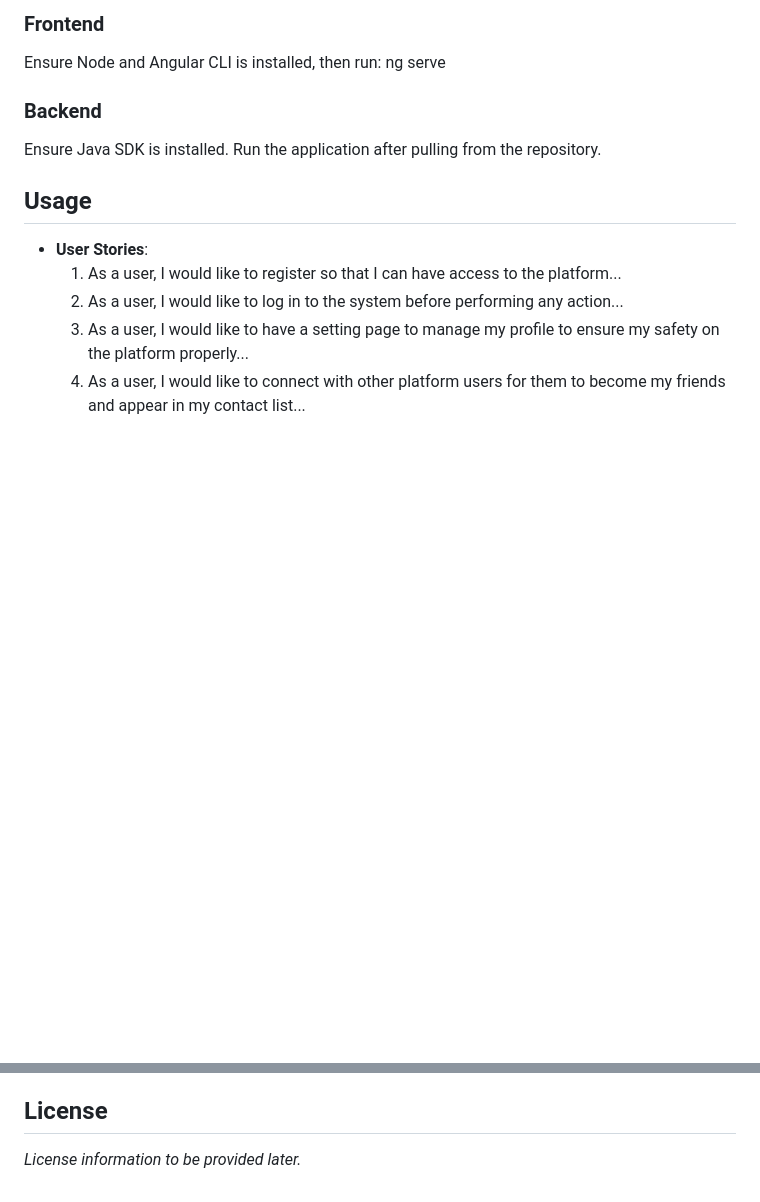
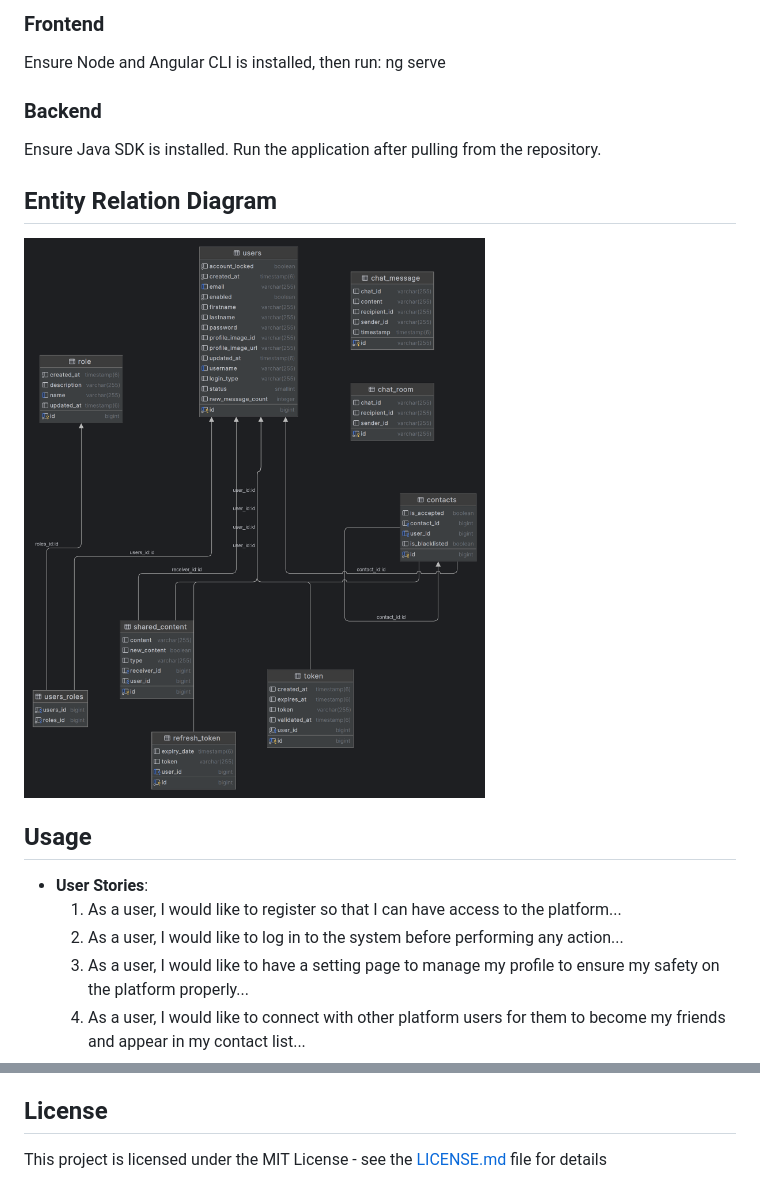
Before and after one commit to MawuliB/Social-Networking-Site, a Markdown page: README.md, 2 parts joined by grey strips. GitHub-like rendering; pictures changed too: erd.png (added); blank space fills up the shorter version.

Commit message:
Updated Readme(added erd) and added License

```diff
--- a/README.md
+++ b/README.md
@@ -18,6 +18,9 @@ ng serve
 ### Backend
 Ensure Java SDK is installed. Run the application after pulling from the repository.
 
+## Entity Relation Diagram
+![ERD](erd.png)
+
 ## Usage
 
 - **User Stories**:
@@ -34,4 +37,4 @@ Ensure Java SDK is installed. Run the application after pulling from the reposit
 
 ## License
 
-*License information to be provided later.*
+This project is licensed under the MIT License - see the [LICENSE.md](https://github.com/MawuliB/Social-Networking-Site/blob/frontend-prod/LICENSE.md) file for details
```
Also changed, not shown: 3 other files.
